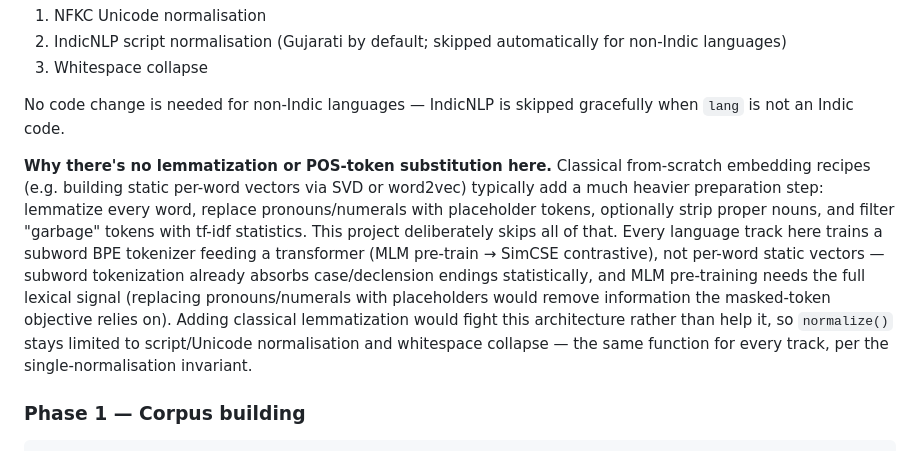
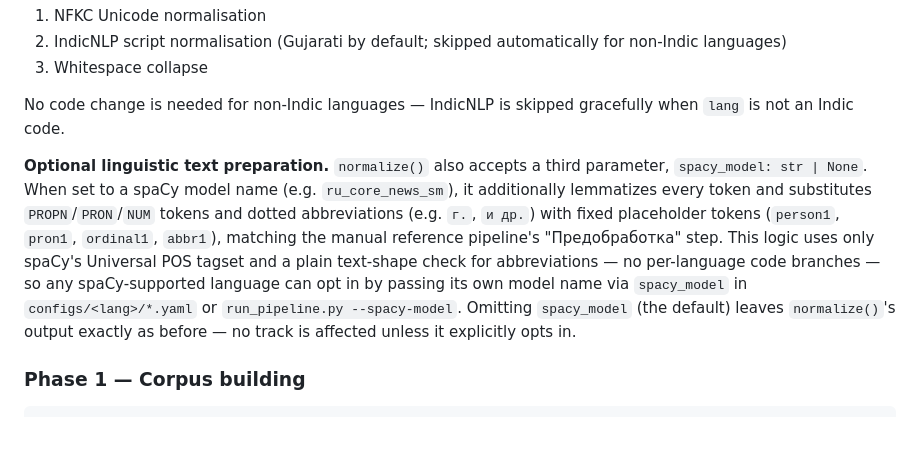
Before and after one commit to DenisBaliuckij/langembed, a Markdown page: README.md, the part around the change. Rendered like a GitHub page.

Commit message:
docs: describe the new opt-in spaCy text-preparation stage
Co-Authored-By: Claude Sonnet 5 <noreply@anthropic.com>

```diff
--- a/README.md
+++ b/README.md
@@ -521,7 +521,18 @@ Steps applied:
 
 No code change is needed for non-Indic languages — IndicNLP is skipped gracefully when `lang` is not an Indic code.
 
-**Why there's no lemmatization or POS-token substitution here.** Classical from-scratch embedding recipes (e.g. building static per-word vectors via SVD or word2vec) typically add a much heavier preparation step: lemmatize every word, replace pronouns/numerals with placeholder tokens, optionally strip proper nouns, and filter "garbage" tokens with tf-idf statistics. This project deliberately skips all of that. Every language track here trains a subword BPE tokenizer feeding a transformer (MLM pre-train → SimCSE contrastive), not per-word static vectors — subword tokenization already absorbs case/declension endings statistically, and MLM pre-training needs the full lexical signal (replacing pronouns/numerals with placeholders would remove information the masked-token objective relies on). Adding classical lemmatization would fight this architecture rather than help it, so `normalize()` stays limited to script/Unicode normalisation and whitespace collapse — the same function for every track, per the single-normalisation invariant.
+**Optional linguistic text preparation.** `normalize()` also accepts a third
+parameter, `spacy_model: str | None`. When set to a spaCy model name (e.g.
+`ru_core_news_sm`), it additionally lemmatizes every token and substitutes
+`PROPN`/`PRON`/`NUM` tokens and dotted abbreviations (e.g. `г.`, `и др.`) with
+fixed placeholder tokens (`person1`, `pron1`, `ordinal1`, `abbr1`), matching
+the manual reference pipeline's "Предобработка" step. This logic uses only
+spaCy's Universal POS tagset and a plain text-shape check for abbreviations —
+no per-language code branches — so any spaCy-supported language can opt in
+by passing its own model name via `spacy_model` in `configs/<lang>/*.yaml` or
+`run_pipeline.py --spacy-model`. Omitting `spacy_model` (the default) leaves
+`normalize()`'s output exactly as before — no track is affected unless it
+explicitly opts in.
 
 ### Phase 1 — Corpus building
 
```
Also changed, not shown: docs/ru/README_RU.md (+14 -1 lines).
